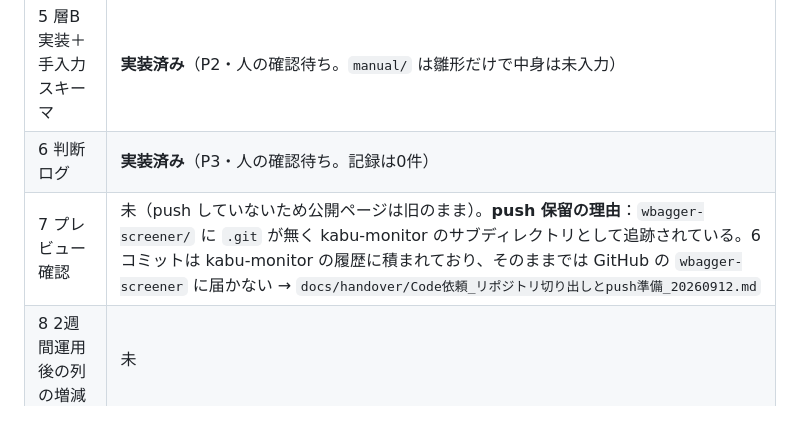
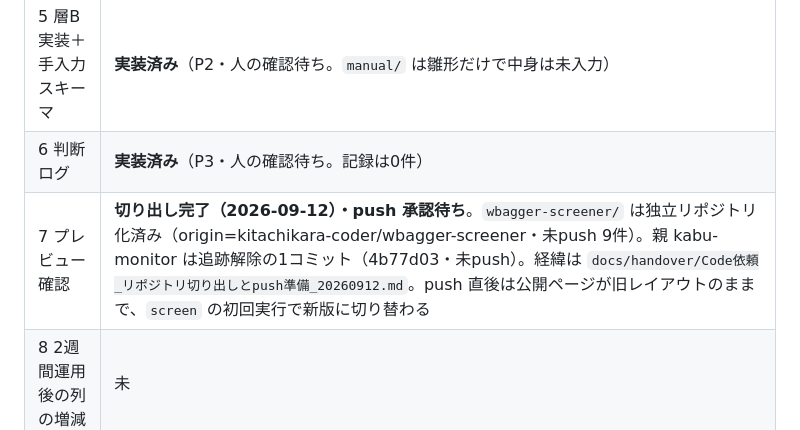
Before and after one commit to kitachikara-coder/wbagger-screener, a Markdown page: docs/設計検討_ストップ高押し目ダッシュボード_20260912.md, the part around the change. GitHub-like rendering.

Commit message:
docs: 設計検討書の進行状況を「切り出し完了・push 承認待ち」に更新（Cowork 作成分）
私が書いた内容ではなく、Cowork の更新をそのまま取り込む。
手順7を「push 保留の理由」から「切り出し完了（2026-09-12）・push 承認待ち」に変更し、
独立リポジトリ化の結果（origin・未push件数・親の追跡解除コミット）と、
push 直後は公開ページが旧レイアウトのままで `screen` の初回実行で切り替わることを明記。

Co-Authored-By: Claude Opus 5 (1M context) <noreply@anthropic.com>
Claude-Session: https://claude.ai/code/session_01AsFSAxRsZmP4abaoQgs2dg

```diff
--- a/docs/設計検討_ストップ高押し目ダッシュボード_20260912.md
+++ b/docs/設計検討_ストップ高押し目ダッシュボード_20260912.md
@@ -134,7 +134,7 @@
 | 4 層A実装 | **実装済み**（P1・人の確認待ち） |
 | 5 層B実装＋手入力スキーマ | **実装済み**（P2・人の確認待ち。`manual/` は雛形だけで中身は未入力） |
 | 6 判断ログ | **実装済み**（P3・人の確認待ち。記録は0件） |
-| 7 プレビュー確認 | 未（push していないため公開ページは旧のまま）。**push 保留の理由**：`wbagger-screener/` に `.git` が無く kabu-monitor のサブディレクトリとして追跡されている。6コミットは kabu-monitor の履歴に積まれており、そのままでは GitHub の `wbagger-screener` に届かない → `docs/handover/Code依頼_リポジトリ切り出しとpush準備_20260912.md` |
+| 7 プレビュー確認 | **切り出し完了（2026-09-12）・push 承認待ち**。`wbagger-screener/` は独立リポジトリ化済み（origin=kitachikara-coder/wbagger-screener・未push 9件）。親 kabu-monitor は追跡解除の1コミット（4b77d03・未push）。経緯は `docs/handover/Code依頼_リポジトリ切り出しとpush準備_20260912.md`。push 直後は公開ページが旧レイアウトのままで、`screen` の初回実行で新版に切り替わる |
 | 8 2週間運用後の列の増減 | 未 |
 
 ### 依頼書（Cowork）の誤りと訂正（2026-09-12・Claude Code の実データ指摘）
```
